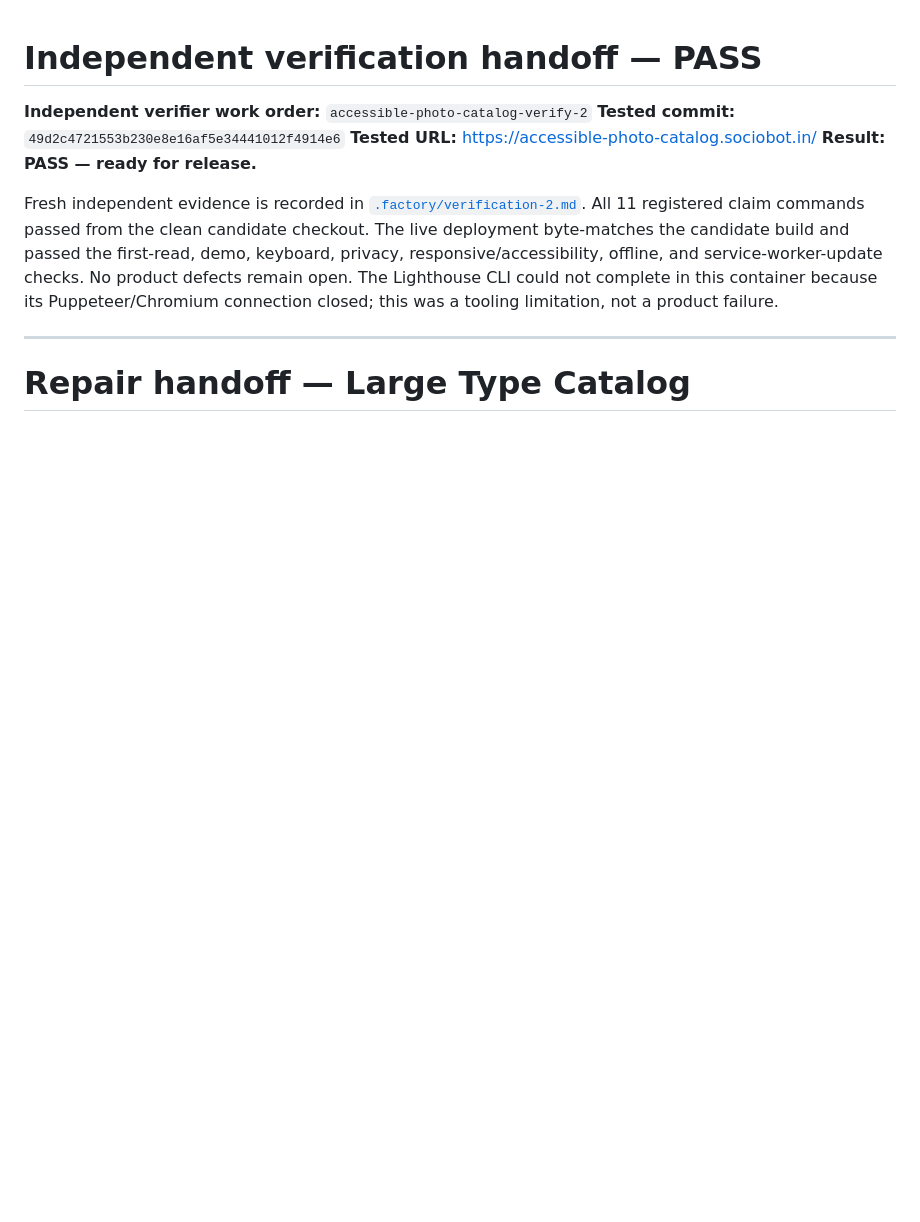
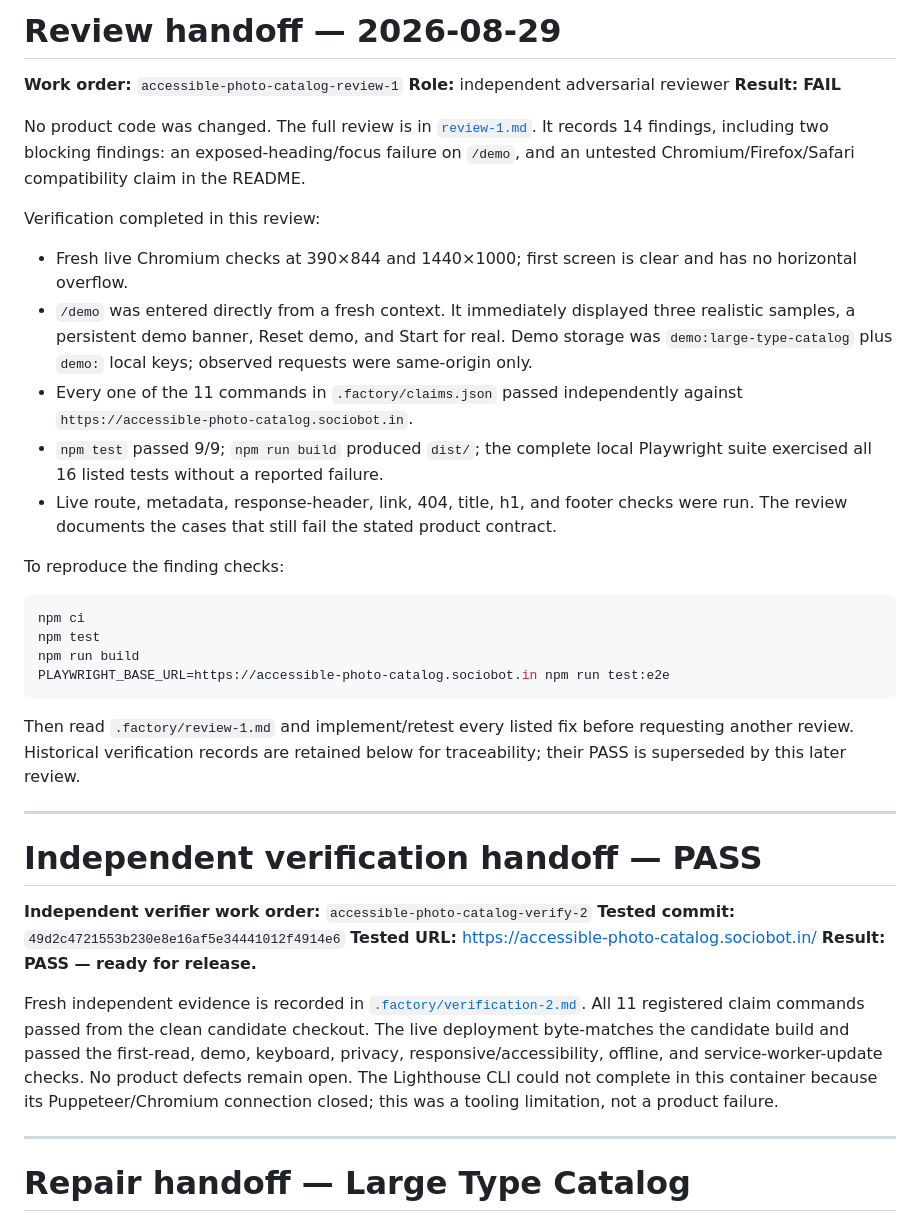
Before and after one commit to B-Divyesh/sf-accessible-photo-catalog, a Markdown page: .factory/handoff.md, the part around the change. GitHub-like rendering; blank space fills up the shorter version.

Commit message:
docs: add adversarial first-read review

````diff
--- a/.factory/handoff.md
+++ b/.factory/handoff.md
@@ -1,3 +1,45 @@
+# Review handoff — 2026-08-29
+
+**Work order:** `accessible-photo-catalog-review-1`
+**Role:** independent adversarial reviewer
+**Result:** **FAIL**
+
+No product code was changed. The full review is in
+[`review-1.md`](review-1.md). It records 14 findings, including two blocking
+findings: an exposed-heading/focus failure on `/demo`, and an untested
+Chromium/Firefox/Safari compatibility claim in the README.
+
+Verification completed in this review:
+
+- Fresh live Chromium checks at 390×844 and 1440×1000; first screen is clear
+  and has no horizontal overflow.
+- `/demo` was entered directly from a fresh context. It immediately displayed
+  three realistic samples, a persistent demo banner, Reset demo, and Start for
+  real. Demo storage was `demo:large-type-catalog` plus `demo:` local keys;
+  observed requests were same-origin only.
+- Every one of the 11 commands in `.factory/claims.json` passed independently
+  against `https://accessible-photo-catalog.sociobot.in`.
+- `npm test` passed 9/9; `npm run build` produced `dist/`; the complete local
+  Playwright suite exercised all 16 listed tests without a reported failure.
+- Live route, metadata, response-header, link, 404, title, h1, and footer
+  checks were run. The review documents the cases that still fail the stated
+  product contract.
+
+To reproduce the finding checks:
+
+```sh
+npm ci
+npm test
+npm run build
+PLAYWRIGHT_BASE_URL=https://accessible-photo-catalog.sociobot.in npm run test:e2e
+```
+
+Then read `.factory/review-1.md` and implement/retest every listed fix before
+requesting another review. Historical verification records are retained below
+for traceability; their PASS is superseded by this later review.
+
+---
+
 # Independent verification handoff — PASS
 
 **Independent verifier work order:** `accessible-photo-catalog-verify-2`
````
Also changed, not shown: .factory/review-1.md (added, +362 -0 lines).
